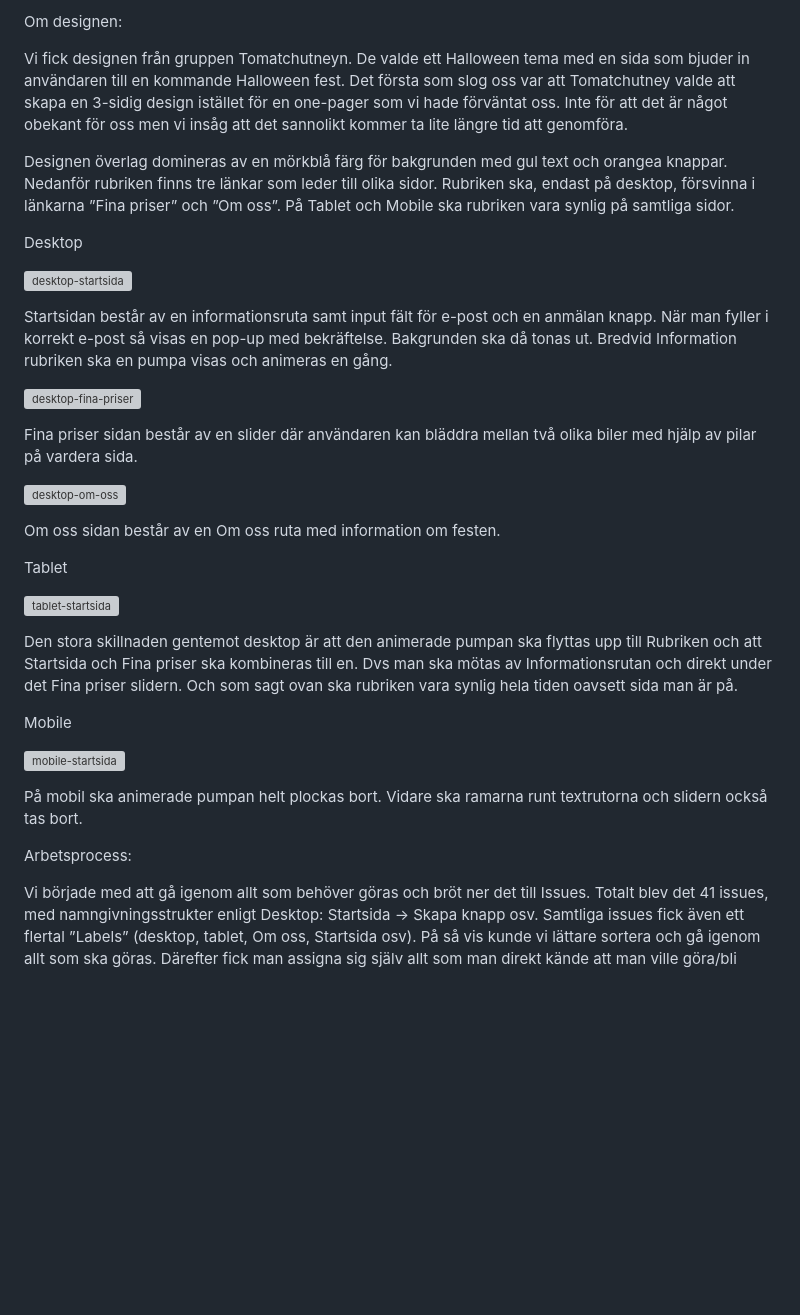
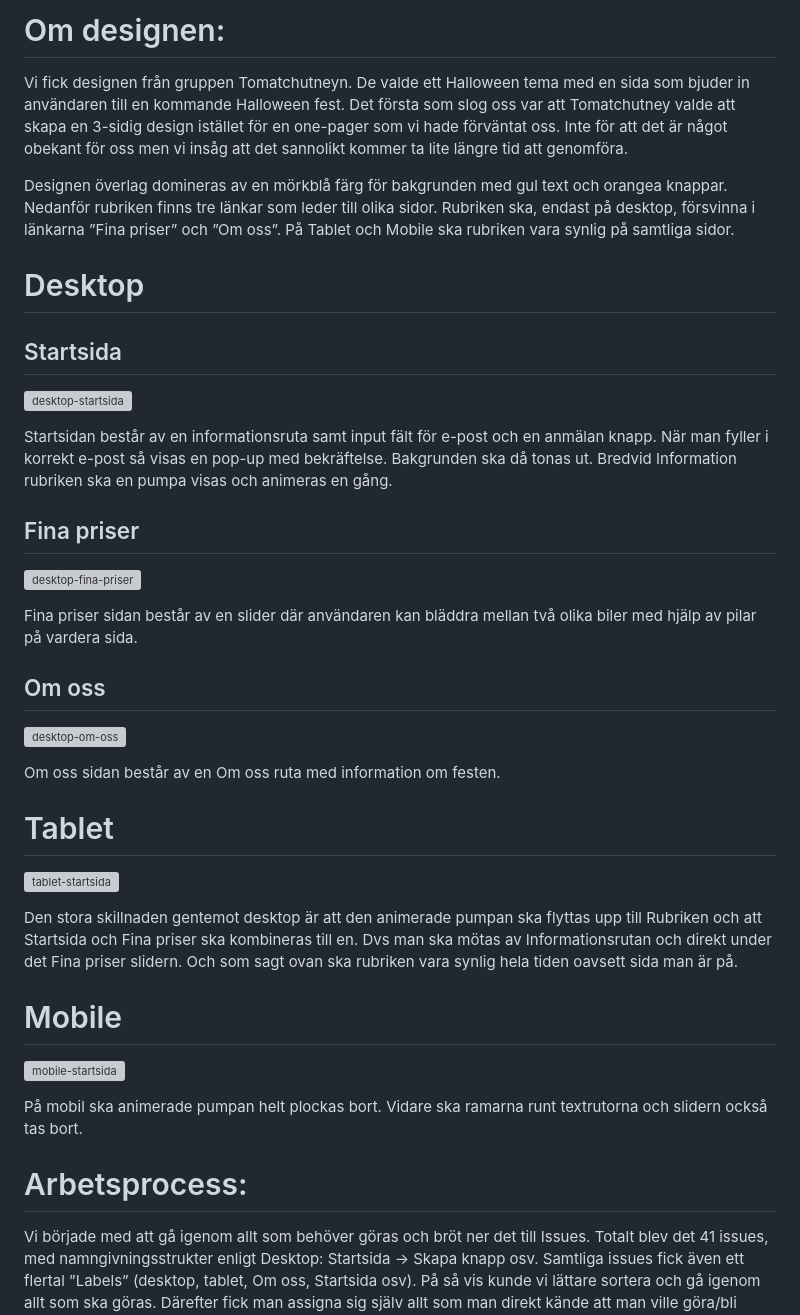
Before and after one commit to Medieinstitutet/fed22d-grafiska-verktyg-tomatchutneyn, a Markdown page: readme_tomatsoppan_code.md, the part around the change. Rendered like a GitHub page; blank space fills up the shorter version; grey boxes are pictures that could not be loaded.

```diff
--- a/readme_tomatsoppan_code.md
+++ b/readme_tomatsoppan_code.md
@@ -1,36 +1,39 @@
-Om designen:
+# Om designen:
 
 Vi fick designen från gruppen Tomatchutneyn. De valde ett Halloween tema med en sida som bjuder in användaren till en kommande Halloween fest. Det första som slog oss var att Tomatchutney valde att skapa en 3-sidig design istället för en one-pager som vi hade förväntat oss. Inte för att det är något obekant för oss men vi insåg att det sannolikt kommer ta lite längre tid att genomföra.
 
 Designen överlag domineras av en mörkblå färg för bakgrunden med gul text och orangea knappar. Nedanför rubriken finns tre länkar som leder till olika sidor. Rubriken ska, endast på desktop, försvinna i länkarna ”Fina priser” och ”Om oss”. På Tablet och Mobile ska rubriken vara synlig på samtliga sidor.
 
-Desktop
+# Desktop
 
+## Startsida
 ![desktop-startsida](https://user-images.githubusercontent.com/61707427/213185810-993f821e-b75c-4c0b-8b23-cb7673ec1a16.png)
 
 Startsidan består av en informationsruta samt input fält för e-post och en anmälan knapp. När man fyller i korrekt e-post så visas en pop-up med bekräftelse. Bakgrunden ska då tonas ut. Bredvid Information rubriken ska en pumpa visas och animeras en gång.
 
+## Fina priser
 ![desktop-fina-priser](https://user-images.githubusercontent.com/61707427/213185935-0732d278-aac2-44eb-b88a-ba48da7e4a02.png)
 
 Fina priser sidan består av en slider där användaren kan bläddra mellan två olika biler med hjälp av pilar på vardera sida.
 
+## Om oss
 ![desktop-om-oss](https://user-images.githubusercontent.com/61707427/213185988-a60c8466-3cb2-49a7-a67c-5dd15ef044dd.png)
 
 Om oss sidan består av en Om oss ruta med information om festen.
 
-Tablet
+# Tablet
 
 ![tablet-startsida](https://user-images.githubusercontent.com/61707427/213186072-f53d3b1a-ccd7-44cc-b6e6-aba5a8129289.png)
 
 Den stora skillnaden gentemot desktop är att den animerade pumpan ska flyttas upp till Rubriken och att Startsida och Fina priser ska kombineras till en. Dvs man ska mötas av Informationsrutan och direkt under det Fina priser slidern. Och som sagt ovan ska rubriken vara synlig hela tiden oavsett sida man är på.
 
-Mobile
+# Mobile
 
 ![mobile-startsida](https://user-images.githubusercontent.com/61707427/213186339-61328e3d-a266-444a-9e8b-c5b9c5cb4550.png)
 
 På mobil ska animerade pumpan helt plockas bort. Vidare ska ramarna runt textrutorna och slidern också tas bort.
 
-Arbetsprocess:
+# Arbetsprocess:
 
 Vi började med att gå igenom allt som behöver göras och bröt ner det till Issues. Totalt blev det 41 issues, med namngivningsstrukter enligt Desktop: Startsida -> Skapa knapp osv. Samtliga issues fick även ett flertal ”Labels” (desktop, tablet, Om oss, Startsida osv). På så vis kunde vi lättare sortera och gå igenom allt som ska göras. Därefter fick man assigna sig själv allt som man direkt kände att man ville göra/bli bättre på.
 
```
